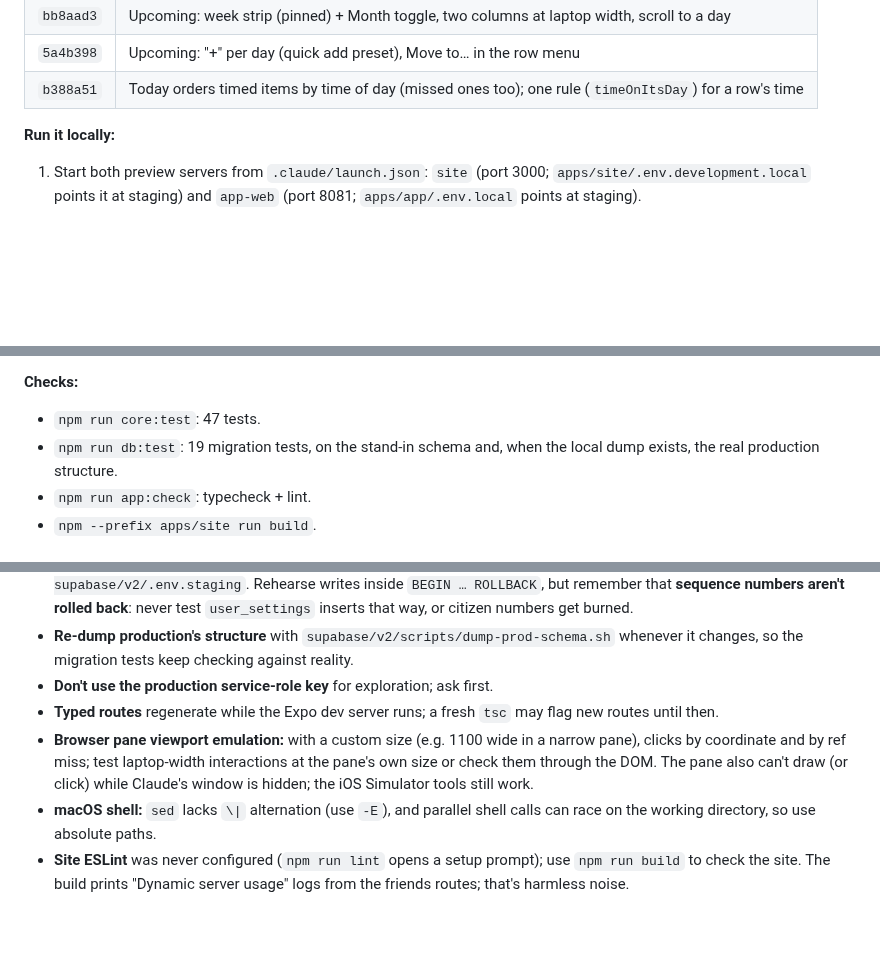
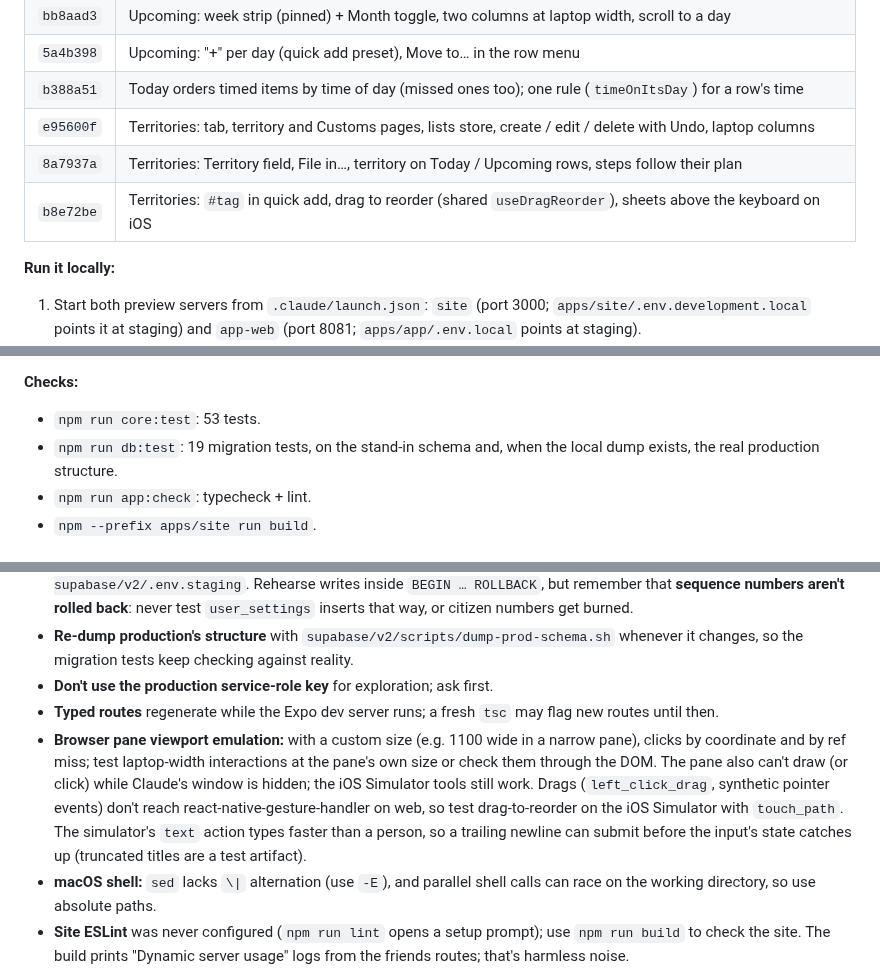
Before and after one commit to alexja2008-creator/Procrasti-nation, a Markdown page: PN2-HANDOFF.md, 3 parts joined by grey strips. GitHub-like rendering; blank space fills up the shorter version.

```diff
--- a/PN2-HANDOFF.md
+++ b/PN2-HANDOFF.md
@@ -54,6 +55,9 @@ Paste this into a new Claude Code session together with the approved plan ("Proc
 | `bb8aad3` | Upcoming: week strip (pinned) + Month toggle, two columns at laptop width, scroll to a day |
 | `5a4b398` | Upcoming: "+" per day (quick add preset), Move to… in the row menu |
 | `b388a51` | Today orders timed items by time of day (missed ones too); one rule (`timeOnItsDay`) for a row's time |
+| `e95600f` | Territories: tab, territory and Customs pages, lists store, create / edit / delete with Undo, laptop columns |
+| `8a7937a` | Territories: Territory field, File in…, territory on Today / Upcoming rows, steps follow their plan |
+| `b8e72be` | Territories: `#tag` in quick add, drag to reorder (shared `useDragReorder`), sheets above the keyboard on iOS |
 
 **Run it locally:**
 1. Start both preview servers from `.claude/launch.json`: `site` (port 3000; `apps/site/.env.development.local` points it at staging) and `app-web` (port 8081; `apps/app/.env.local` points at staging).
@@ -62,7 +66,7 @@ Paste this into a new Claude Code session together with the approved plan ("Proc
 3. For iOS: from `apps/app`, run `npx expo start --port 8082 < /dev/null`, then `xcrun simctl openurl booted exp://127.0.0.1:8082`.
 
 **Checks:**
-- `npm run core:test`: 47 tests.
+- `npm run core:test`: 53 tests.
 - `npm run db:test`: 19 migration tests, on the stand-in schema and, when the local dump exists, the real production structure.
 - `npm run app:check`: typecheck + lint.
 - `npm --prefix apps/site run build`.
@@ -231,7 +234,7 @@ The production dump showed tables the plan never mentioned: `organizations`, `or
 - **Re-dump production's structure** with `supabase/v2/scripts/dump-prod-schema.sh` whenever it changes, so the migration tests keep checking against reality.
 - **Don't use the production service-role key** for exploration; ask first.
 - **Typed routes** regenerate while the Expo dev server runs; a fresh `tsc` may flag new routes until then.
-- **Browser pane viewport emulation:** with a custom size (e.g. 1100 wide in a narrow pane), clicks by coordinate and by ref miss; test laptop-width interactions at the pane's own size or check them through the DOM. The pane also can't draw (or click) while Claude's window is hidden; the iOS Simulator tools still work.
+- **Browser pane viewport emulation:** with a custom size (e.g. 1100 wide in a narrow pane), clicks by coordinate and by ref miss; test laptop-width interactions at the pane's own size or check them through the DOM. The pane also can't draw (or click) while Claude's window is hidden; the iOS Simulator tools still work. Drags (`left_click_drag`, synthetic pointer events) don't reach react-native-gesture-handler on web, so test drag-to-reorder on the iOS Simulator with `touch_path`. The simulator's `text` action types faster than a person, so a trailing newline can submit before the input's state catches up (truncated titles are a test artifact).
 - **macOS shell:** `sed` lacks `\|` alternation (use `-E`), and parallel shell calls can race on the working directory, so use absolute paths.
 - **Site ESLint** was never configured (`npm run lint` opens a setup prompt); use `npm run build` to check the site. The build prints "Dynamic server usage" logs from the friends routes; that's harmless noise.
 - **Git:** commits use the noreply author email and still auto-deploy. Pushing `main` deploys to production. Avoid interactive history rewrites.
```
Also changed, not shown: other parts of PN2-HANDOFF.md (+7 -7 lines), CLAUDE.md (+9 -6 lines), PN2-TERRITORIES-PLAN.md (+7 -5 lines).
